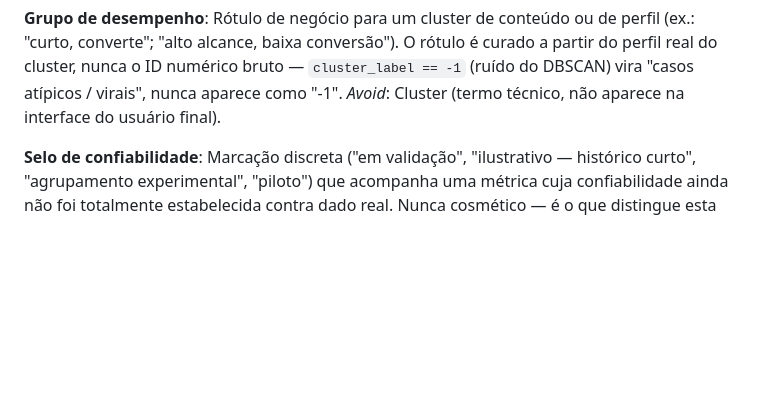
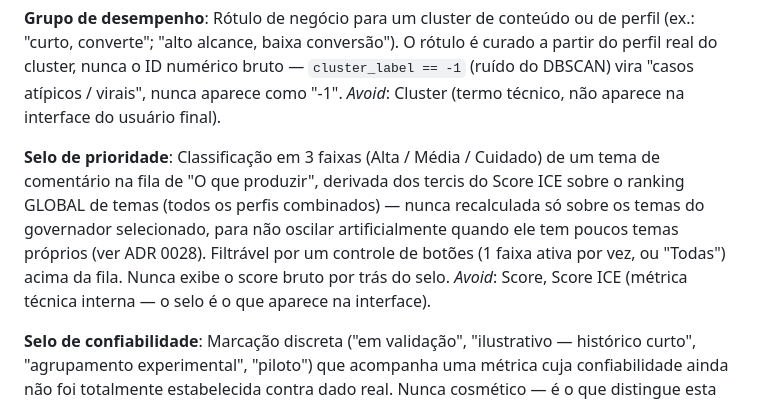
Before and after one commit to Vini0606/Tecnicas-de-Ciencia-de-Dados-em-dados-do-Instagram, a Markdown page: CONTEXT.md, the part around the change. Rendered like a GitHub page; blank space fills up the shorter version.

```diff
--- a/CONTEXT.md
+++ b/CONTEXT.md
@@ -22,6 +22,14 @@ Rótulo de negócio para um cluster de conteúdo ou de perfil (ex.: "curto, conv
 baixa conversão"). O rótulo é curado a partir do perfil real do cluster, nunca o ID numérico bruto —
 `cluster_label == -1` (ruído do DBSCAN) vira "casos atípicos / virais", nunca aparece como "-1".
 _Avoid_: Cluster (termo técnico, não aparece na interface do usuário final).
+
+**Selo de prioridade**:
+Classificação em 3 faixas (Alta / Média / Cuidado) de um tema de comentário na fila de "O que
+produzir", derivada dos tercis do Score ICE sobre o ranking GLOBAL de temas (todos os perfis
+combinados) — nunca recalculada só sobre os temas do governador selecionado, para não oscilar
+artificialmente quando ele tem poucos temas próprios (ver ADR 0028). Filtrável por um controle de
+botões (1 faixa ativa por vez, ou "Todas") acima da fila. Nunca exibe o score bruto por trás do selo.
+_Avoid_: Score, Score ICE (métrica técnica interna — o selo é o que aparece na interface).
 
 **Selo de confiabilidade**:
 Marcação discreta ("em validação", "ilustrativo — histórico curto", "agrupamento experimental",
```
Also changed, not shown: docs/adr/0028-filtro-de-prioridade-coluna-e-popup-de-comentarios-na-fila-de-produzir.md (added, +142 -0 lines).
